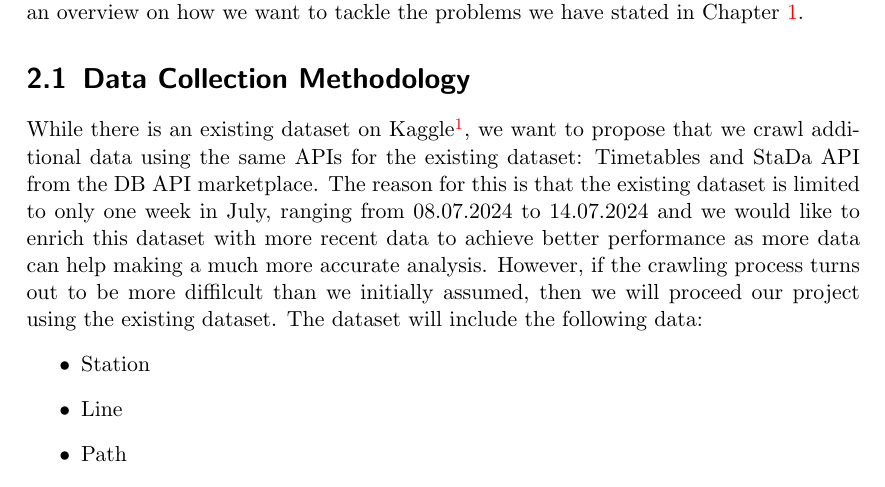
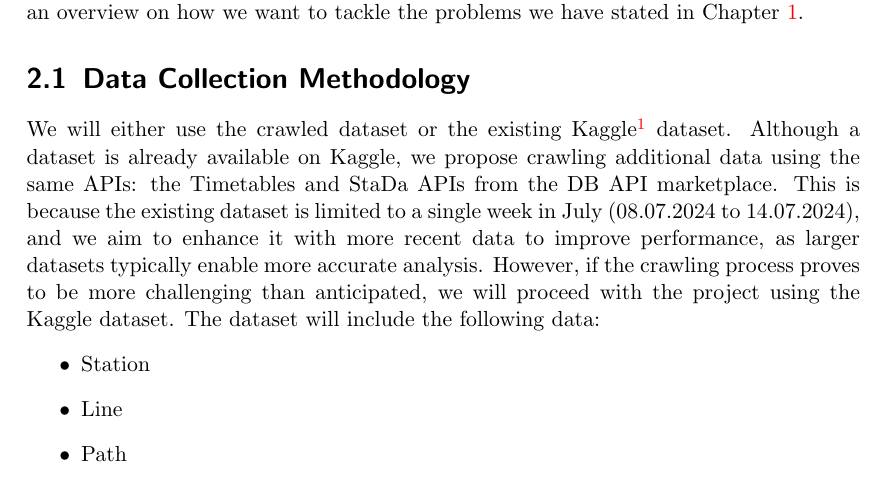
Before and after one commit to Tu2-prog/Data-Mining-Project-Outline, a LaTeX thesis (thesis.tex): part of page 3 of 7, cut so that both start at the same text. Compiled offline with pdfLaTeX.

Commit message:
rewrote data collection section

```diff
--- a/thesis.tex
+++ b/thesis.tex
@@ -54,9 +54,7 @@ From a business perspective, the ability to predict delays could enable Deutsche
 This chapter outlines the methodology that is pursued for our group project. Section \ref{sec:dataset} explains the overall process on compiling the data for our project. Section \ref{sec:data-mining-methodology} provides an overview on how we want to tackle the problems we have stated in Chapter \ref{ch:intro}.
 
 \section{Data Collection Methodology}\label{sec:dataset}
-While there is an existing dataset on Kaggle\footnote{https://www.kaggle.com/datasets/nokkyu/deutsche-bahn-db-delays}, we want to propose that we crawl additional data using the same APIs for the existing dataset: Timetables and StaDa API from the DB API marketplace.
-The reason for this is that the existing dataset is limited to only one week in July, ranging from 08.07.2024 to 14.07.2024 and we would like to enrich this dataset with more recent data to achieve better performance as more data can help making a much more accurate analysis.
-However, if the crawling process turns out to be more diffilcult than we initially assumed, then we will proceed our project using the existing dataset.
+We will either use the crawled dataset or the existing Kaggle\footnote{https://www.kaggle.com/datasets/nokkyu/deutsche-bahn-db-delays} dataset. Although a dataset is already available on Kaggle, we propose crawling additional data using the same APIs: the Timetables and StaDa APIs from the DB API marketplace. This is because the existing dataset is limited to a single week in July (08.07.2024 to 14.07.2024), and we aim to enhance it with more recent data to improve performance, as larger datasets typically enable more accurate analysis. However, if the crawling process proves to be more challenging than anticipated, we will proceed with the project using the Kaggle dataset.
 The dataset will include the following data:
 \begin{itemize}
     \item Station
```
Also changed, not shown: thesis.pdf.
